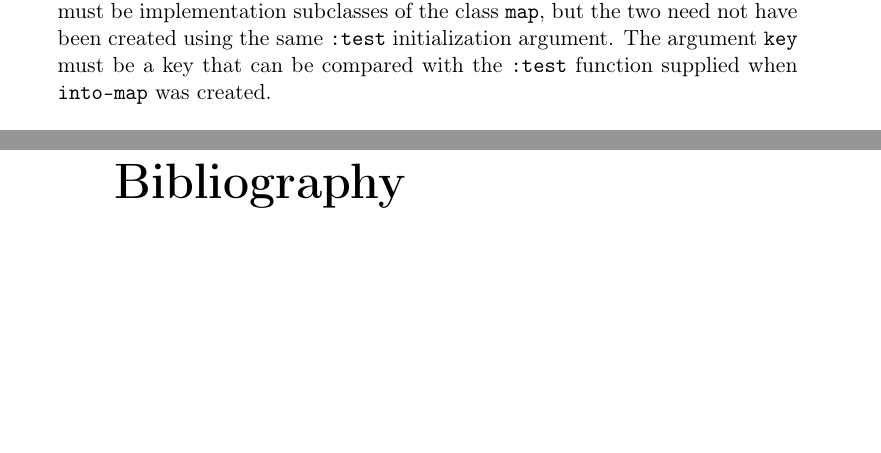
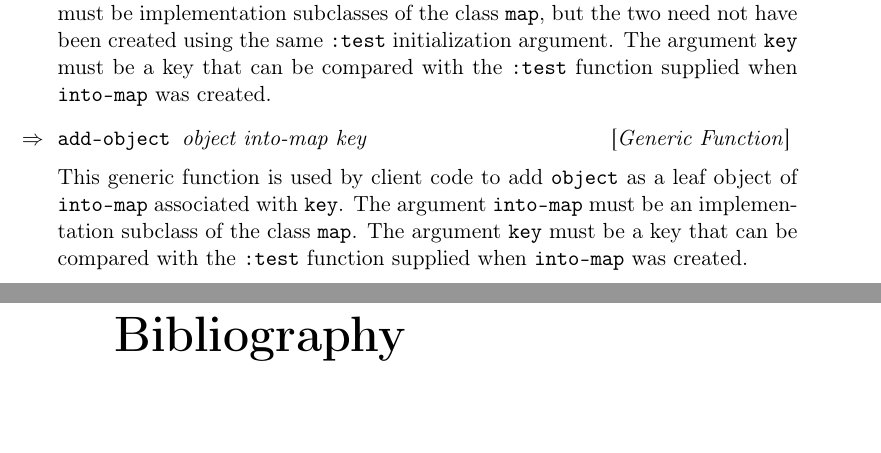
Before and after one commit to robert-strandh/Ducling, a LaTeX book (Documentation/ducling.tex, which reads Documentation/chap-map.tex): two parts of pages 10 and 11 of 11, joined at a grey line, cut so that both start at the same text, the shorter picture padded with empty space. Compiled offline with pdfLaTeX.

Commit message:
Document generic function ADD-OBJECT.

```diff
--- a/Documentation/chap-map.tex
+++ b/Documentation/chap-map.tex
@@ -58,3 +58,12 @@ two need not have been created using the same \texttt{:test}
 initialization argument.  The argument \texttt{key} must be a key that
 can be compared with the \texttt{:test} function supplied when
 \texttt{into-map} was created.
+
+\Defgeneric {add-object} {object into-map key}
+
+This generic function is used by client code to add \texttt{object} as
+a leaf object of \texttt{into-map} associated with \texttt{key}.  The
+argument \texttt{into-map} must be an implementation subclass of the
+class \texttt{map}.  The argument \texttt{key} must be a key that can
+be compared with the \texttt{:test} function supplied when
+\texttt{into-map} was created.
```
